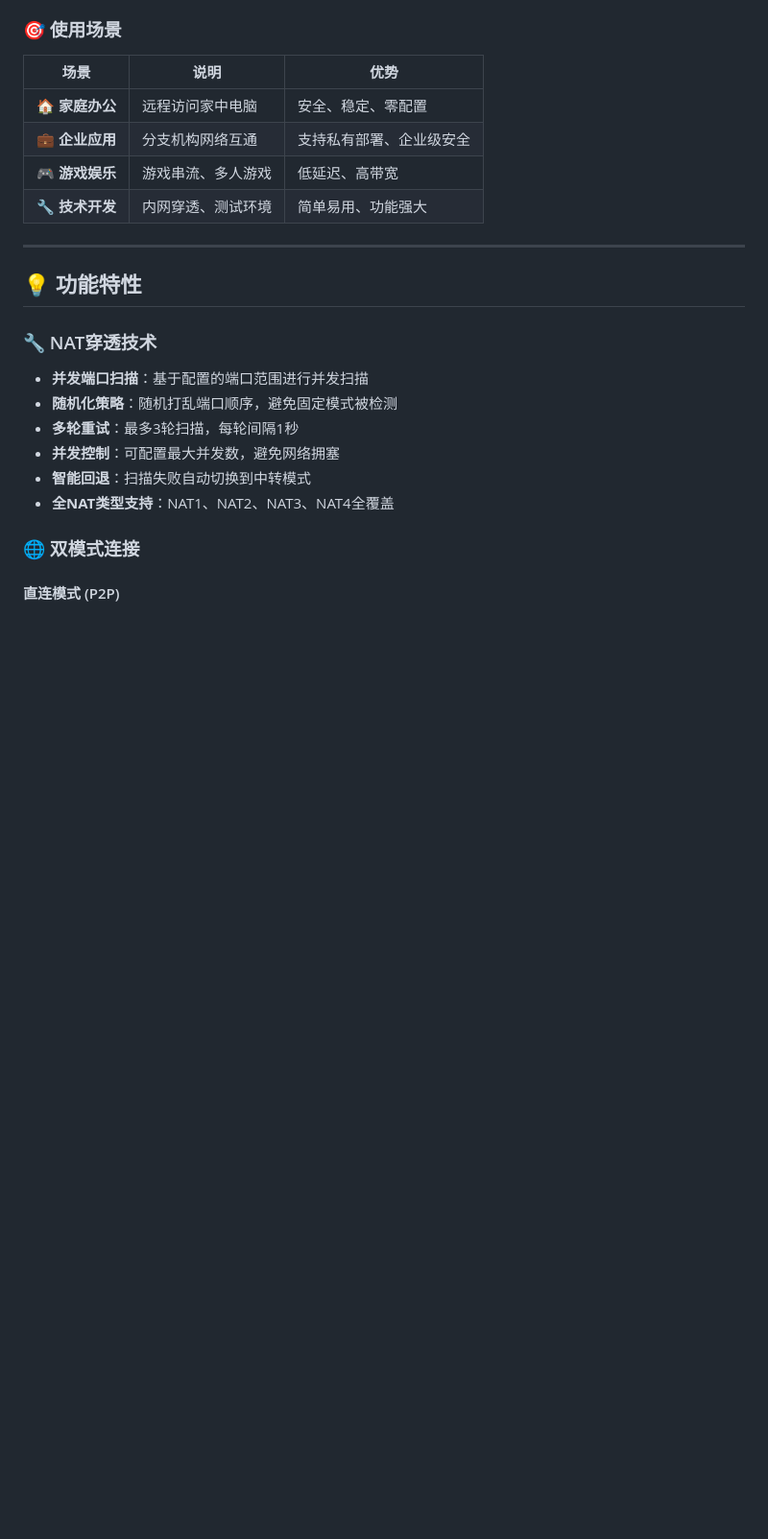
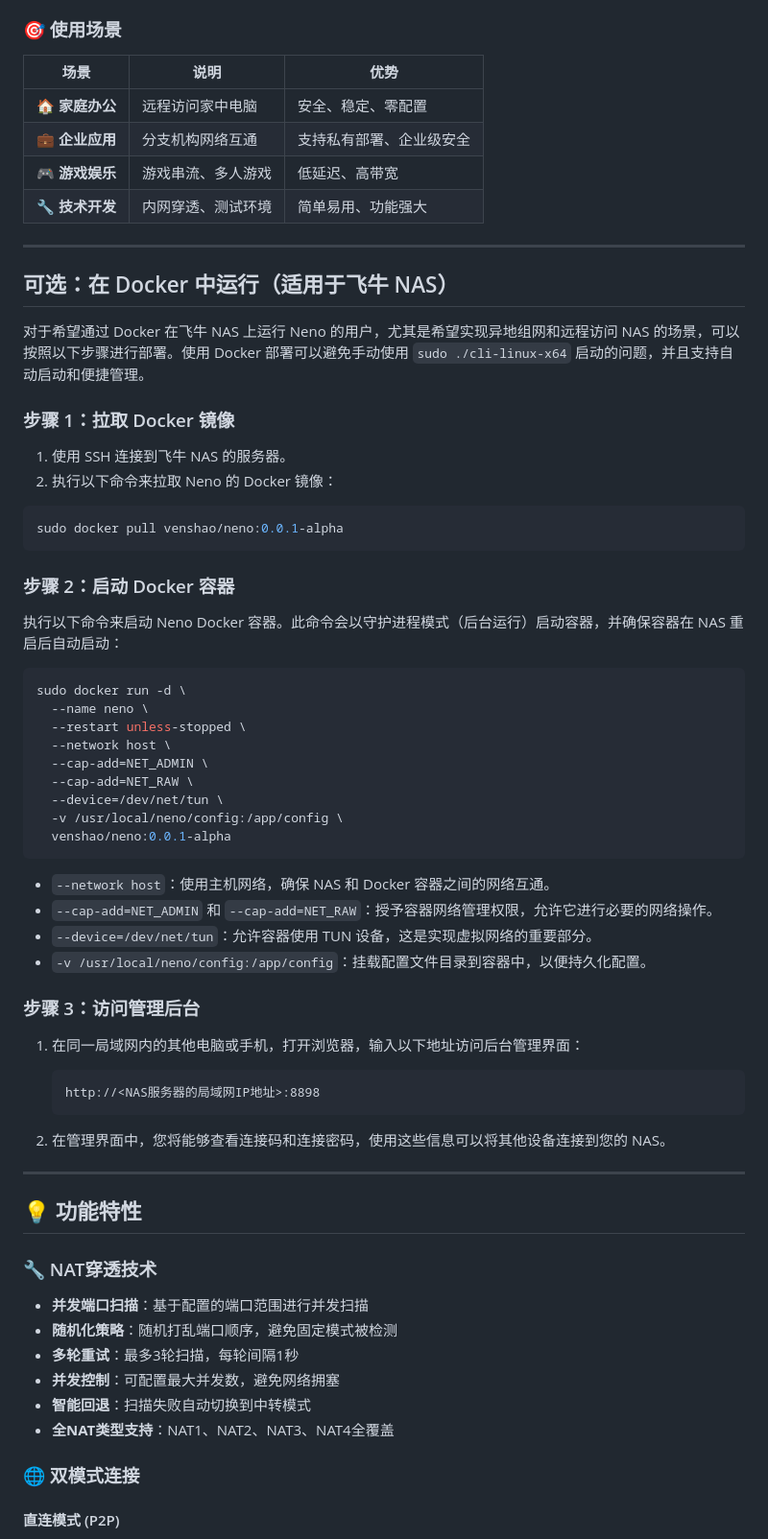
Before and after one commit to Venshao/natun, a Markdown page: README.md, the part around the change. Shown: that part at 96% size. Rendered like a GitHub page; blank space fills up the shorter version.

Commit message:
docs(readme): 添加在 Docker 中运行 Neno 的部署指南

````diff
--- a/README.md
+++ b/README.md
@@ -120,6 +120,52 @@ sudo ./cli-mac-x64
 | **💼 企业应用** | 分支机构网络互通 | 支持私有部署、企业级安全 |
 | **🎮 游戏娱乐** | 游戏串流、多人游戏 | 低延迟、高带宽 |
 | **🔧 技术开发** | 内网穿透、测试环境 | 简单易用、功能强大 |
+
+---
+
+## 可选：在 Docker 中运行（适用于飞牛 NAS）
+
+对于希望通过 Docker 在飞牛 NAS 上运行 Neno 的用户，尤其是希望实现异地组网和远程访问 NAS 的场景，可以按照以下步骤进行部署。使用 Docker 部署可以避免手动使用 `sudo ./cli-linux-x64` 启动的问题，并且支持自动启动和便捷管理。
+
+### 步骤 1：拉取 Docker 镜像
+
+1. 使用 SSH 连接到飞牛 NAS 的服务器。
+2. 执行以下命令来拉取 Neno 的 Docker 镜像：
+
+```bash
+sudo docker pull venshao/neno:0.0.1-alpha
+```
+
+### 步骤 2：启动 Docker 容器
+
+执行以下命令来启动 Neno Docker 容器。此命令会以守护进程模式（后台运行）启动容器，并确保容器在 NAS 重启后自动启动：
+
+```bash
+sudo docker run -d \
+  --name neno \
+  --restart unless-stopped \
+  --network host \
+  --cap-add=NET_ADMIN \
+  --cap-add=NET_RAW \
+  --device=/dev/net/tun \
+  -v /usr/local/neno/config:/app/config \
+  venshao/neno:0.0.1-alpha
+```
+
+* `--network host`：使用主机网络，确保 NAS 和 Docker 容器之间的网络互通。
+* `--cap-add=NET_ADMIN` 和 `--cap-add=NET_RAW`：授予容器网络管理权限，允许它进行必要的网络操作。
+* `--device=/dev/net/tun`：允许容器使用 TUN 设备，这是实现虚拟网络的重要部分。
+* `-v /usr/local/neno/config:/app/config`：挂载配置文件目录到容器中，以便持久化配置。
+
+### 步骤 3：访问管理后台
+
+1. 在同一局域网内的其他电脑或手机，打开浏览器，输入以下地址访问后台管理界面：
+
+   ```
+   http://<NAS服务器的局域网IP地址>:8898
+   ```
+
+2. 在管理界面中，您将能够查看连接码和连接密码，使用这些信息可以将其他设备连接到您的 NAS。
 
 ---
 
````
